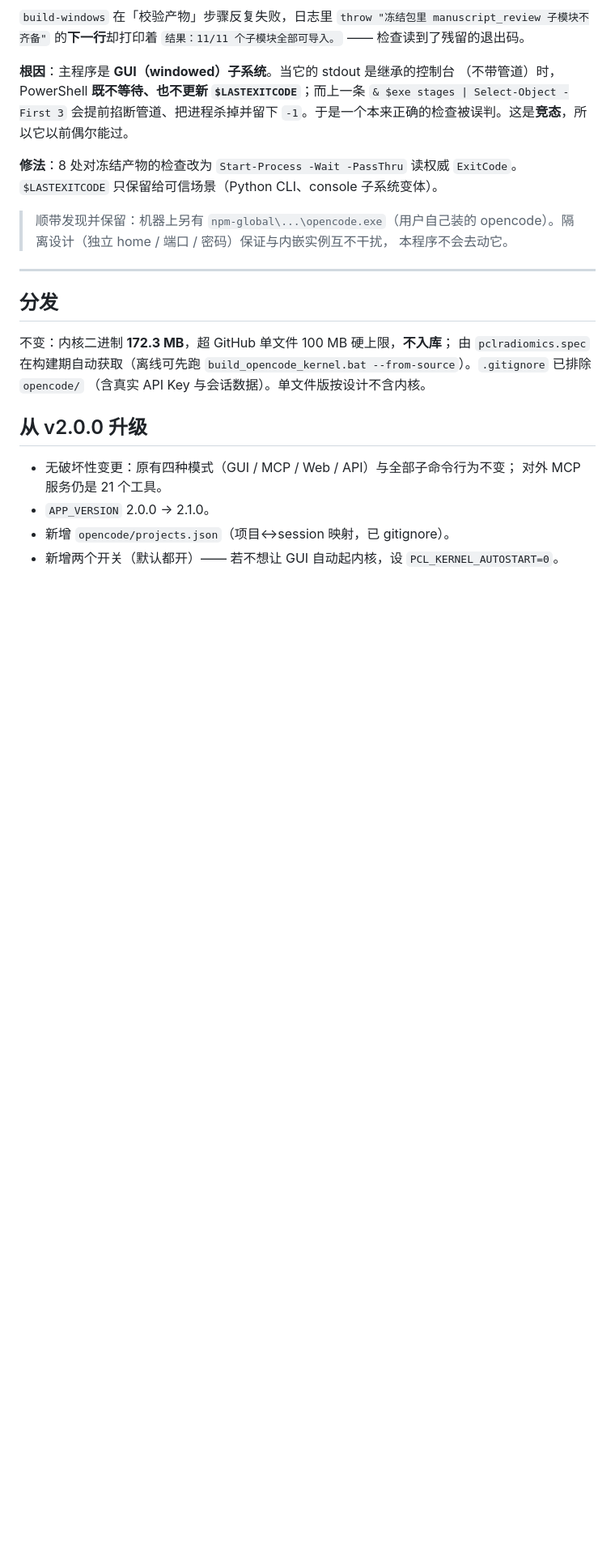
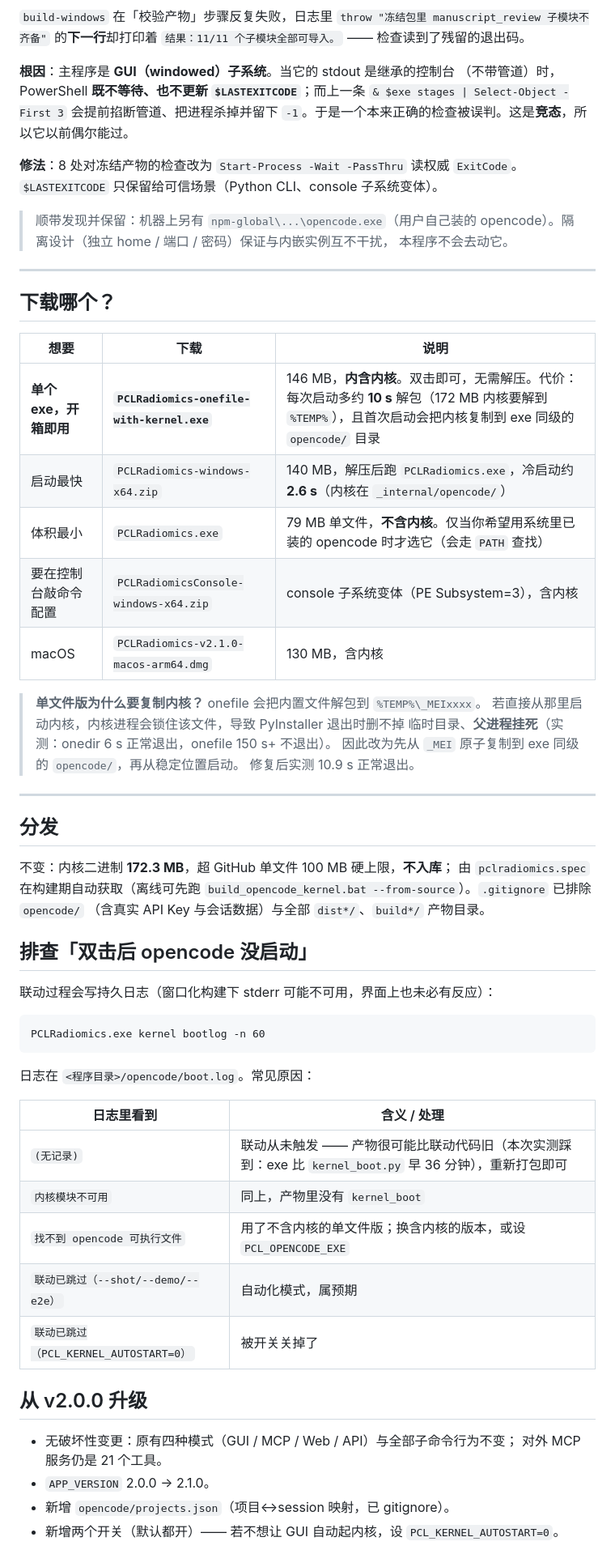
Before and after one commit to hg3992260/Completion-of-the-omics-research-design-plan, a Markdown page: RELEASE_v2.1.0.md, the part around the change. Shown at 81% size. GitHub-like rendering; blank space fills up the shorter version.

Commit message:
docs(release): v2.1.0 补「下载哪个」与「opencode 没启动」排查表
用户明确需要含内核的单文件 exe，故补一张下载对照表说明三种 Windows 产物
的取舍（单文件 146MB 开箱即用但冷启动 +10s；zip 冷启动 2.6s；79MB 单文件
不含内核）。另补 boot.log 排查表 —— 本次「双击后没反应」正是缺这份证据。

````diff
--- a/RELEASE_v2.1.0.md
+++ b/RELEASE_v2.1.0.md
@@ -118,12 +118,48 @@ manuscript_review 子模块不齐备"` 的**下一行**却打印着
 
 ---
 
+## 下载哪个？
+
+| 想要 | 下载 | 说明 |
+|---|---|---|
+| **单个 exe，开箱即用** | **`PCLRadiomics-onefile-with-kernel.exe`** | 146 MB，**内含内核**。双击即可，无需解压。代价：每次启动多约 **10 s** 解包（172 MB 内核要解到 `%TEMP%`），且首次启动会把内核复制到 exe 同级的 `opencode/` 目录 |
+| 启动最快 | `PCLRadiomics-windows-x64.zip` | 140 MB，解压后跑 `PCLRadiomics.exe`，冷启动约 **2.6 s**（内核在 `_internal/opencode/`） |
+| 体积最小 | `PCLRadiomics.exe` | 79 MB 单文件，**不含内核**。仅当你希望用系统里已装的 opencode 时才选它（会走 `PATH` 查找） |
+| 要在控制台敲命令配置 | `PCLRadiomicsConsole-windows-x64.zip` | console 子系统变体（PE Subsystem=3），含内核 |
+| macOS | `PCLRadiomics-v2.1.0-macos-arm64.dmg` | 130 MB，含内核 |
+
+> **单文件版为什么要复制内核？** onefile 会把内置文件解包到 `%TEMP%\_MEIxxxx`。
+> 若直接从那里启动内核，内核进程会锁住该文件，导致 PyInstaller 退出时删不掉
+> 临时目录、**父进程挂死**（实测：onedir 6 s 正常退出，onefile 150 s+ 不退出）。
+> 因此改为先从 `_MEI` 原子复制到 exe 同级的 `opencode/`，再从稳定位置启动。
+> 修复后实测 10.9 s 正常退出。
+
+---
+
 ## 分发
 
 不变：内核二进制 **172.3 MB**，超 GitHub 单文件 100 MB 硬上限，**不入库**；
 由 `pclradiomics.spec` 在构建期自动获取（离线可先跑
 `build_opencode_kernel.bat --from-source`）。`.gitignore` 已排除 `opencode/`
-（含真实 API Key 与会话数据）。单文件版按设计不含内核。
+（含真实 API Key 与会话数据）与全部 `dist*/`、`build*/` 产物目录。
+
+## 排查「双击后 opencode 没启动」
+
+联动过程会写持久日志（窗口化构建下 stderr 可能不可用，界面上也未必有反应）：
+
+```bat
+PCLRadiomics.exe kernel bootlog -n 60
+```
+
+日志在 `<程序目录>/opencode/boot.log`。常见原因：
+
+| 日志里看到 | 含义 / 处理 |
+|---|---|
+| `(无记录)` | 联动从未触发 —— 产物很可能比联动代码旧（本次实测踩到：exe 比 `kernel_boot.py` 早 36 分钟），重新打包即可 |
+| `内核模块不可用` | 同上，产物里没有 `kernel_boot` |
+| `找不到 opencode 可执行文件` | 用了不含内核的单文件版；换含内核的版本，或设 `PCL_OPENCODE_EXE` |
+| `联动已跳过（--shot/--demo/--e2e）` | 自动化模式，属预期 |
+| `联动已跳过（PCL_KERNEL_AUTOSTART=0）` | 被开关关掉了 |
 
 ## 从 v2.0.0 升级
 
````
